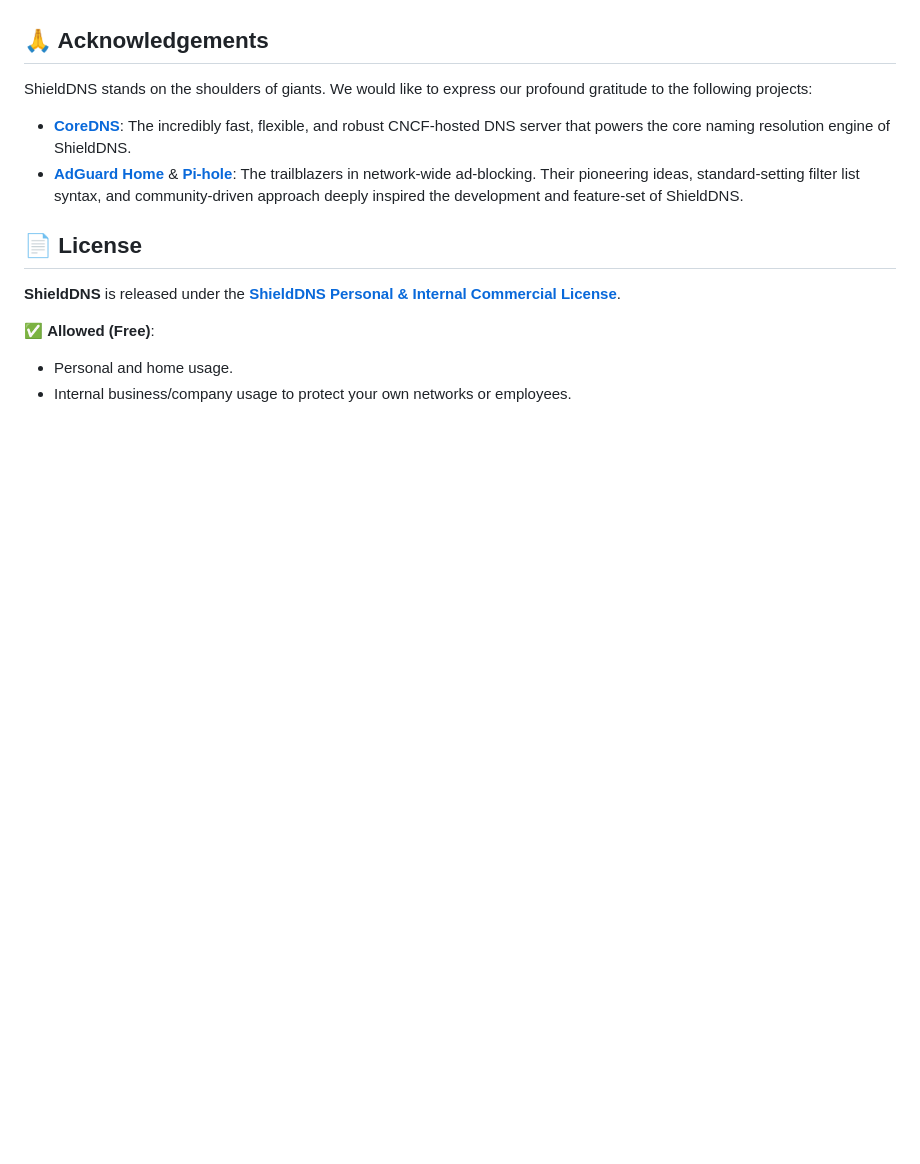
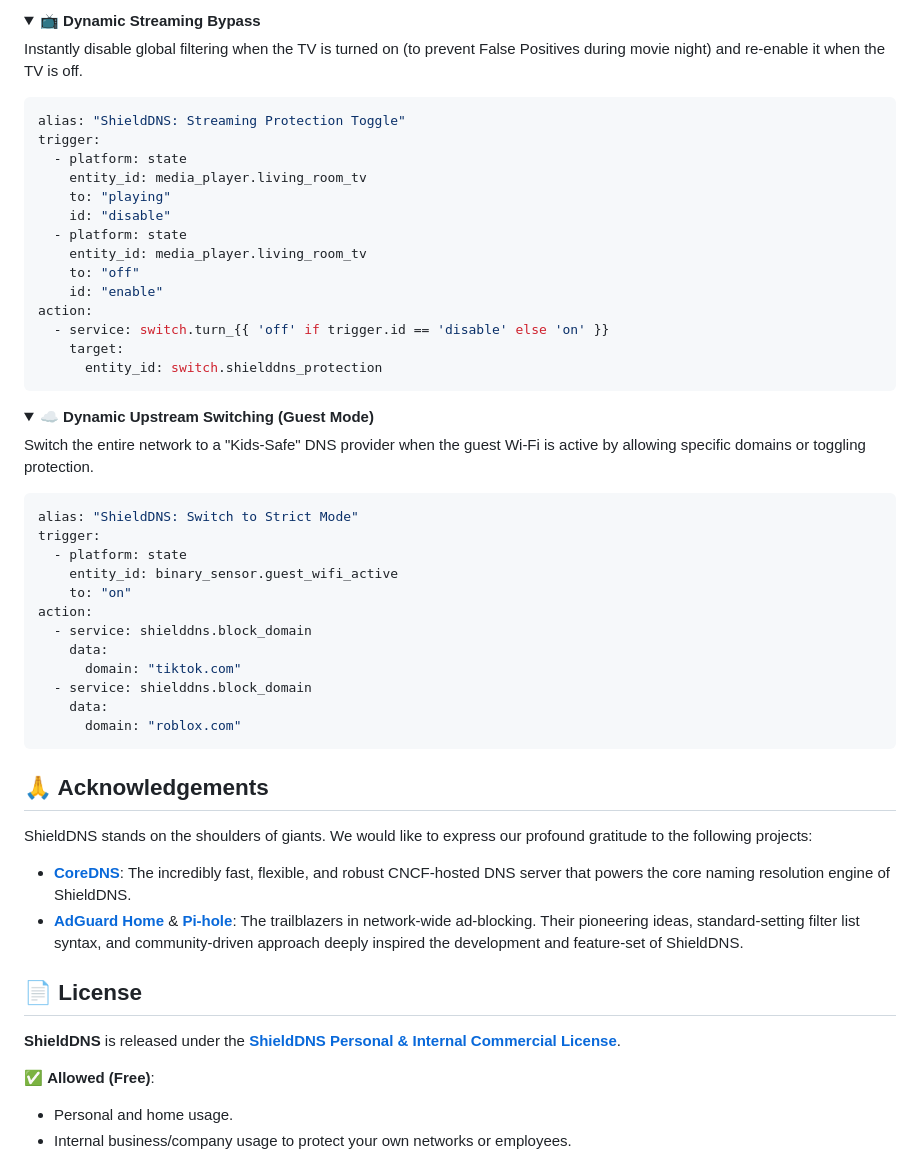
Before and after one commit to FaserF/ShieldDNS, a Markdown page: README.md, the part around one of its changes. Rendered like a GitHub page; folded sections open; blank space fills up the shorter version.

Commit message:
docs: add advanced Home Assistant automation examples to README

````diff
--- a/README.md
+++ b/README.md
@@ -382,3 +484,47 @@ ShieldDNS has full first-class Home Assistant support:
+<details>
+<summary><b>📺 Dynamic Streaming Bypass</b></summary>
+
+Instantly disable global filtering when the TV is turned on (to prevent False Positives during movie night) and re-enable it when the TV is off.
+
+```yaml
+alias: "ShieldDNS: Streaming Protection Toggle"
+trigger:
+  - platform: state
+    entity_id: media_player.living_room_tv
+    to: "playing"
+    id: "disable"
+  - platform: state
+    entity_id: media_player.living_room_tv
+    to: "off"
+    id: "enable"
+action:
+  - service: switch.turn_{{ 'off' if trigger.id == 'disable' else 'on' }}
+    target:
+      entity_id: switch.shielddns_protection
+```
+</details>
+
+<details>
+<summary><b>☁️ Dynamic Upstream Switching (Guest Mode)</b></summary>
+
+Switch the entire network to a "Kids-Safe" DNS provider when the guest Wi-Fi is active by allowing specific domains or toggling protection.
+
+```yaml
+alias: "ShieldDNS: Switch to Strict Mode"
+trigger:
+  - platform: state
+    entity_id: binary_sensor.guest_wifi_active
+    to: "on"
+action:
+  - service: shielddns.block_domain
+    data:
+      domain: "tiktok.com"
+  - service: shielddns.block_domain
+    data:
+      domain: "roblox.com"
+```
+</details>
+
 ## 🙏 Acknowledgements
 
 ShieldDNS stands on the shoulders of giants. We would like to express our profound gratitude to the following projects:
````
Also changed, not shown: other parts of README.md (+102 -0 lines).
